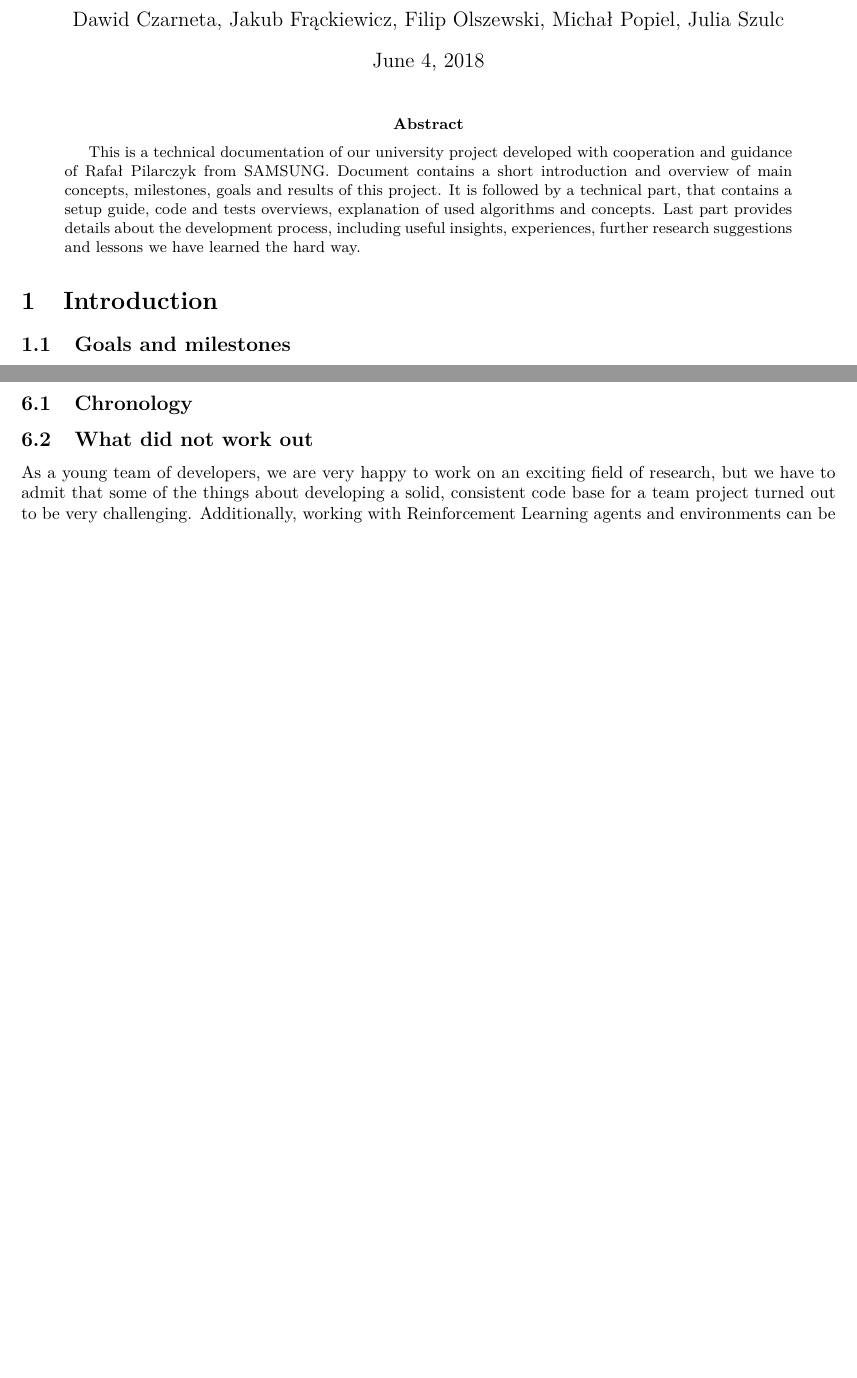
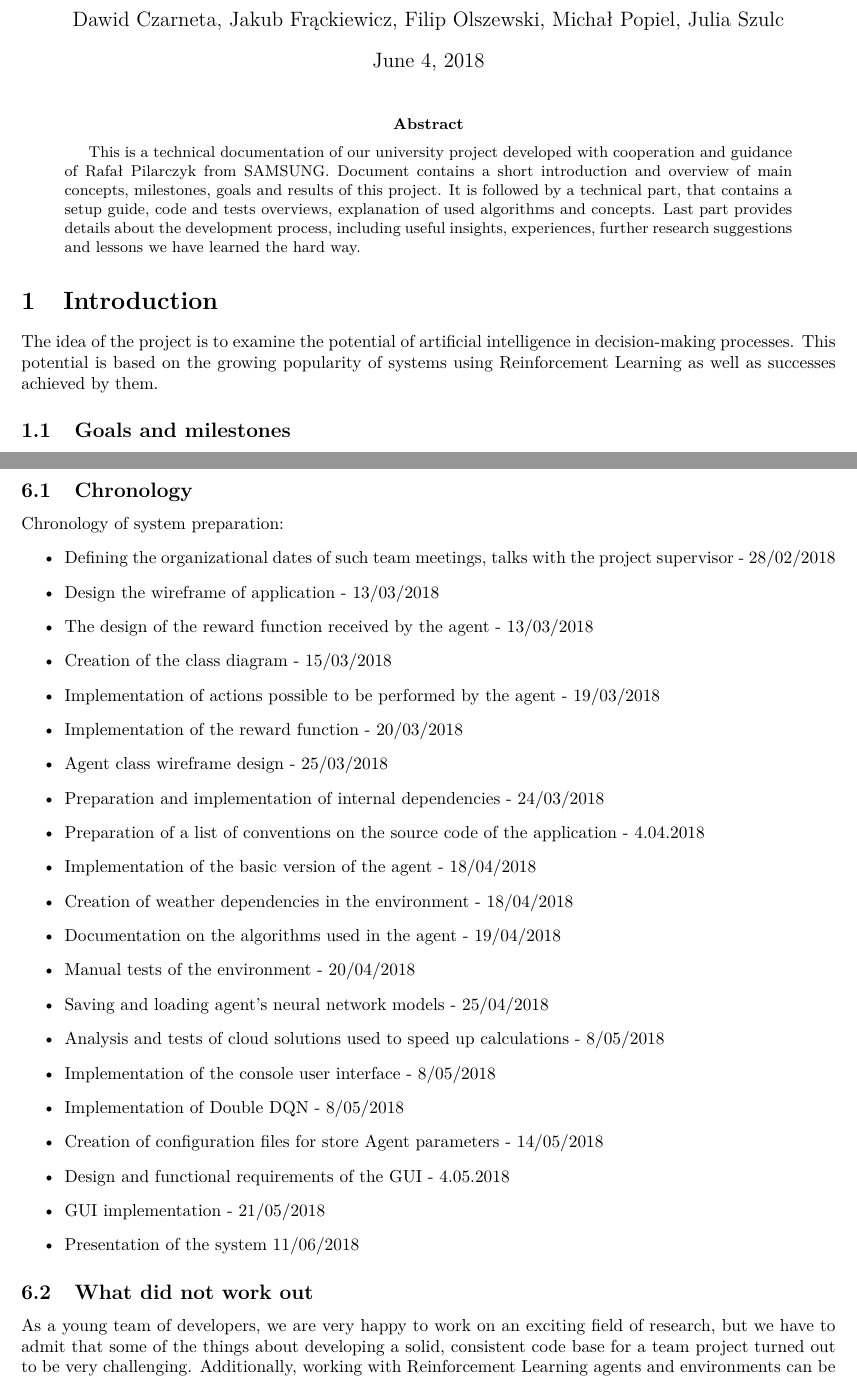
Before and after one commit to JuliaSzulc/Efficient-House-Energy-Management-Using-Self-Learning-AI, a LaTeX paper (documentation/Technical-Docs/documentation.tex): two parts of pages 1 and 12 of 14 before the commit and two parts of pages 1 and 13 of 15 after it, joined at a grey line, cut so that both start at the same text, the shorter picture padded with empty space. Compiled offline with pdfLaTeX.

Commit message:
add documentation - intro, goals, results, chronology

```diff
--- a/documentation/Technical-Docs/documentation.tex
+++ b/documentation/Technical-Docs/documentation.tex
@@ -32,5 +32,6 @@
 This is a technical documentation of our university project developed with cooperation and guidance of Rafał Pilarczyk from SAMSUNG. Document contains a short introduction and overview of main concepts, milestones, goals and results of this project. It is followed by a technical part, that contains a setup guide, code and tests overviews, explanation of used algorithms and concepts. Last part provides details about the development process, including useful insights, experiences, further research suggestions and lessons we have learned the hard way.
 \end{abstract}
 
+
 \section{Introduction}
-% wstęp, idea, kontekst
+The idea of the project is to examine the potential of artificial intelligence in decision-making processes. This potential is based on the growing popularity of systems using Reinforcement Learning as well as successes achieved by them.
@@ -463,7 +486,30 @@ If we significantly increase the cost of energy consumption, it may turn out tha
 \section{Development Process}
 It is not a secret, that this project is more of a research than it is about making a production-ready system. While the most important research is concluded in the next section, we want to write couple of notes about our development process, to make it easier for new contributors to understand how the project was constructed. The most important tasks that were done are listed chronologically, and we also share some of the things that failed during the development process.
 \subsection{Chronology}
-% Rafał sugerował coś takiego, myślę że nie ma co wypisywać tasków po kolei od lutego, ale przydałoby się zrobić listę mniej więcej jak to po kolei powstawało. Być może osobne dla enva i agenta.
+Chronology of system preparation:
+\begin{itemize}
+\item Defining the organizational dates of such team meetings, talks with the project supervisor - 28/02/2018
+\item Design the wireframe of application - 13/03/2018
+\item The design of the reward function received by the agent - 13/03/2018
+\item Creation of the class diagram - 15/03/2018
+\item Implementation of actions possible to be performed by the agent - 19/03/2018
+\item  Implementation of the reward function - 20/03/2018
+\item  Agent class wireframe design - 25/03/2018
+\item Preparation and implementation of internal dependencies - 24/03/2018
+\item Preparation of a list of conventions on the source code of the application - 4.04.2018
+\item Implementation of the basic version of the agent - 18/04/2018
+\item Creation of weather dependencies in the environment - 18/04/2018
+\item Documentation on the algorithms used in the agent - 19/04/2018
+\item Manual tests of the environment - 20/04/2018
+\item Saving and loading agent's neural network models - 25/04/2018
+\item Analysis and tests of cloud solutions used to speed up calculations - 8/05/2018
+\item Implementation of the console user interface - 8/05/2018
+\item Implementation of Double DQN - 8/05/2018
+\item Creation of configuration files for store Agent parameters - 14/05/2018
+\item Design and functional requirements of the GUI - 4.05.2018
+\item GUI implementation - 21/05/2018
+\item Presentation of the system 11/06/2018
+\end{itemize}
 \subsection{What did not work out}
 As a young team of developers, we are very happy to work on an exciting field of research, but we have to admit that some of the things about developing a solid, consistent code base for a team project turned out to be very challenging. Additionally, working with Reinforcement Learning agents and environments can be very tricky. In this section we are going to name some of the things that did not work out at all, including both our failures and concepts that have not improved the RL agent.
 
```
Also changed, not shown: documentation/Technical-Docs/documentation.pdf, documentation/Technical-Docs/documentation.tex (26 more changed lines).
